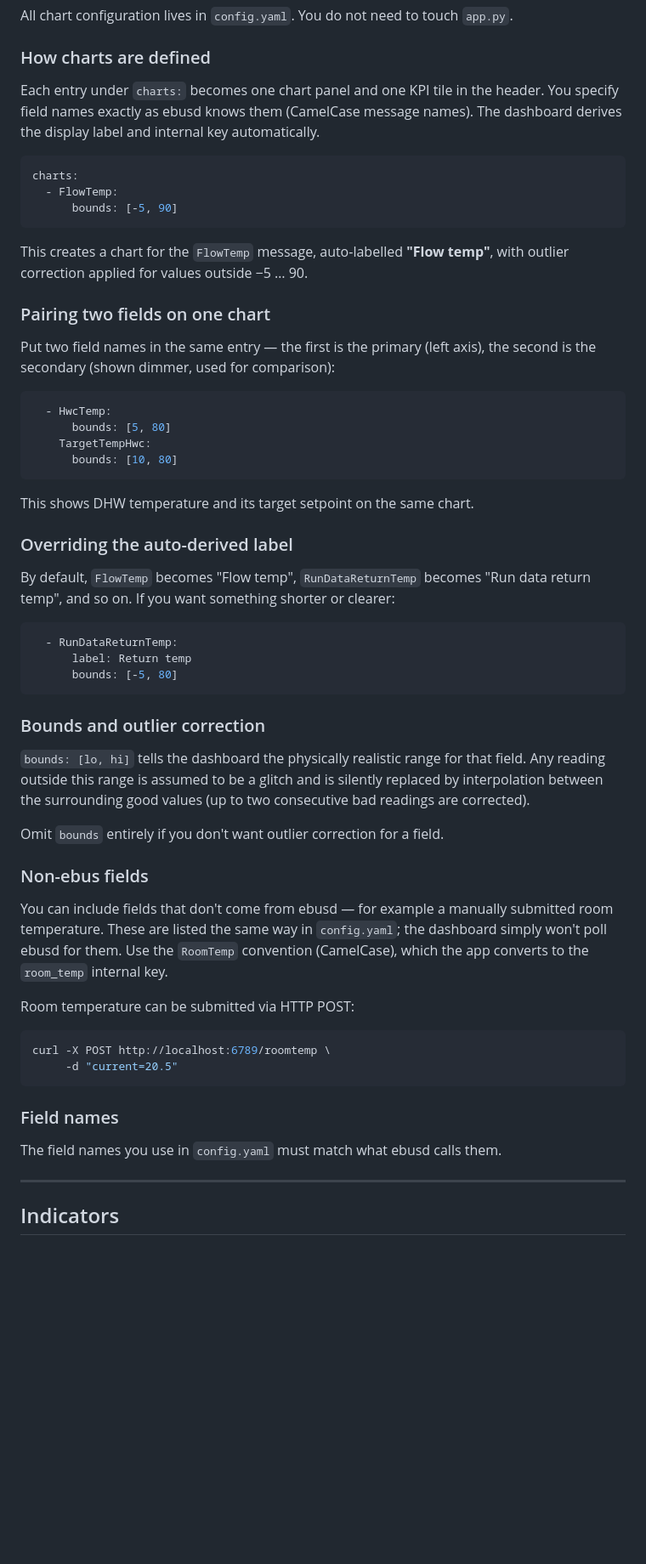
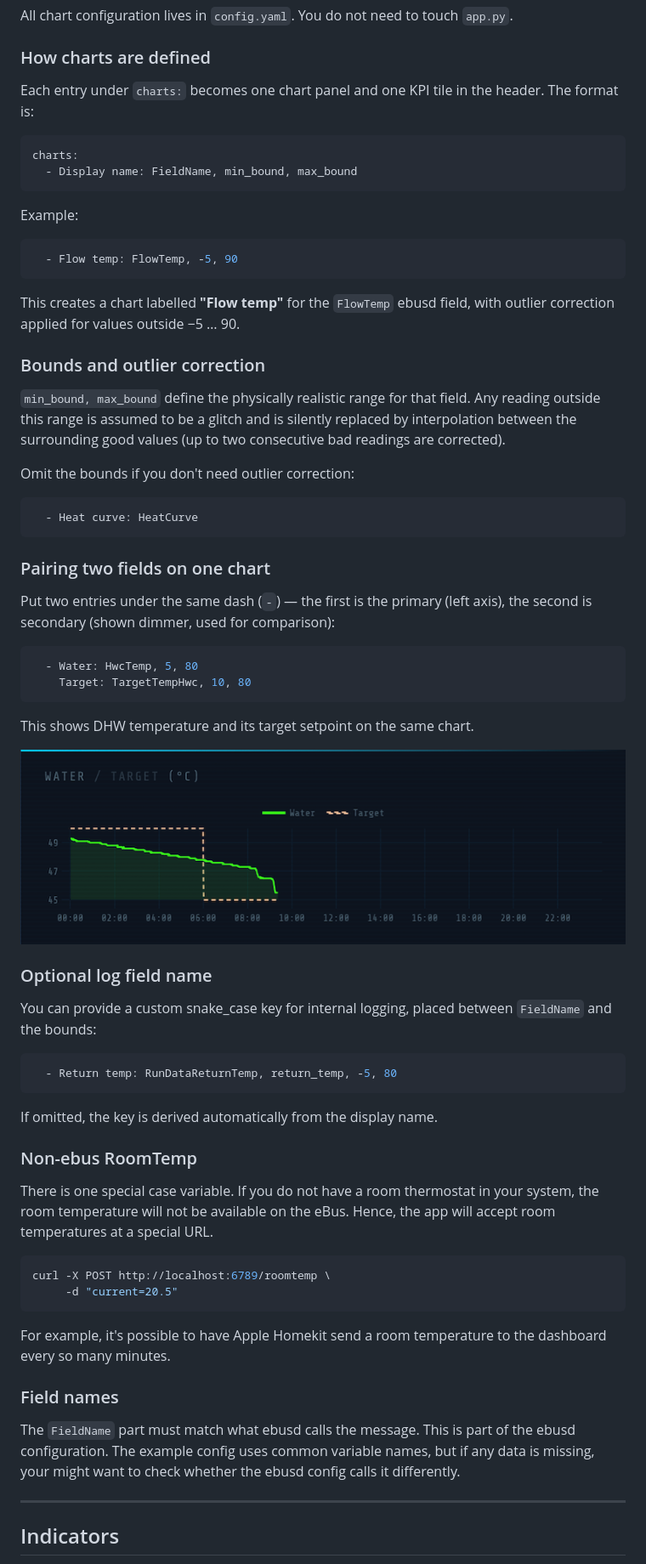
Before and after one commit to stgm/ebusmon, a Markdown page: README.md, the part around one of its changes. Shown at 85% size. Rendered like a GitHub page; pictures changed too: doc/one-graph-with-two-vars.png (added); blank space fills up the shorter version.

````diff
--- a/README.md
+++ b/README.md
@@ -71,69 +73,80 @@ All chart configuration lives in `config.yaml`. You do not need to touch `app.py
 ### How charts are defined
 
 Each entry under `charts:` becomes one chart panel and one KPI tile in the header.
-You specify field names exactly as ebusd knows them (CamelCase message names).
-The dashboard derives the display label and internal key automatically.
+The format is:
 
 ```yaml
 charts:
-  - FlowTemp:
-      bounds: [-5, 90]
+  - Display name: FieldName, min_bound, max_bound
 ```
 
-This creates a chart for the `FlowTemp` message, auto-labelled **"Flow temp"**,
+Example:
+
+```yaml
+  - Flow temp: FlowTemp, -5, 90
+```
+
+This creates a chart labelled **"Flow temp"** for the `FlowTemp` ebusd field,
 with outlier correction applied for values outside −5 … 90.
+
+### Bounds and outlier correction
+
+`min_bound, max_bound` define the physically realistic range for that field.
+Any reading outside this range is assumed to be a glitch and is silently
+replaced by interpolation between the surrounding good values
+(up to two consecutive bad readings are corrected).
+
+Omit the bounds if you don't need outlier correction:
+
+```yaml
+  - Heat curve: HeatCurve
+```
 
 ### Pairing two fields on one chart
 
-Put two field names in the same entry — the first is the primary (left axis),
-the second is the secondary (shown dimmer, used for comparison):
+Put two entries under the same dash (`-`) — the first is the primary (left axis),
+the second is secondary (shown dimmer, used for comparison):
 
 ```yaml
-  - HwcTemp:
-      bounds: [5, 80]
-    TargetTempHwc:
-      bounds: [10, 80]
+  - Water: HwcTemp, 5, 80
+    Target: TargetTempHwc, 10, 80
 ```
 
 This shows DHW temperature and its target setpoint on the same chart.
 
-### Overriding the auto-derived label
+![example chart with two variables](doc/one-graph-with-two-vars.png)
 
-By default, `FlowTemp` becomes "Flow temp", `RunDataReturnTemp` becomes
-"Run data return temp", and so on. If you want something shorter or clearer:
+### Optional log field name
+
+You can provide a custom snake_case key for internal logging, placed between
+`FieldName` and the bounds:
 
 ```yaml
-  - RunDataReturnTemp:
-      label: Return temp
-      bounds: [-5, 80]
+  - Return temp: RunDataReturnTemp, return_temp, -5, 80
 ```
 
-### Bounds and outlier correction
+If omitted, the key is derived automatically from the display name.
 
-`bounds: [lo, hi]` tells the dashboard the physically realistic range for
-that field. Any reading outside this range is assumed to be a glitch and is
-silently replaced by interpolation between the surrounding good values
-(up to two consecutive bad readings are corrected).
+### Non-ebus RoomTemp
 
-Omit `bounds` entirely if you don't want outlier correction for a field.
-
-### Non-ebus fields
-
-You can include fields that don't come from ebusd — for example a manually
-submitted room temperature. These are listed the same way in `config.yaml`;
-the dashboard simply won't poll ebusd for them. Use the `RoomTemp` convention
-(CamelCase), which the app converts to the `room_temp` internal key.
-
-Room temperature can be submitted via HTTP POST:
+There is one special case variable. If you do not have a room thermostat
+in your system, the room temperature will not be available on the eBus.
+Hence, the app will accept room temperatures at a special URL.
 
 ```bash
 curl -X POST http://localhost:6789/roomtemp \
      -d "current=20.5"
 ```
 
+For example, it's possible to have Apple Homekit send a room temperature
+to the dashboard every so many minutes.
+
 ### Field names
 
-The field names you use in `config.yaml` must match what ebusd calls them.
+The `FieldName` part must match what ebusd calls the message. This is
+part of the ebusd configuration. The example config uses common variable
+names, but if any data is missing, your might want to check whether
+the ebusd config calls it differently.
 
 ---
 
````
Also changed, not shown: other parts of README.md (+5 -9 lines), doc/dashboard.png (added).
